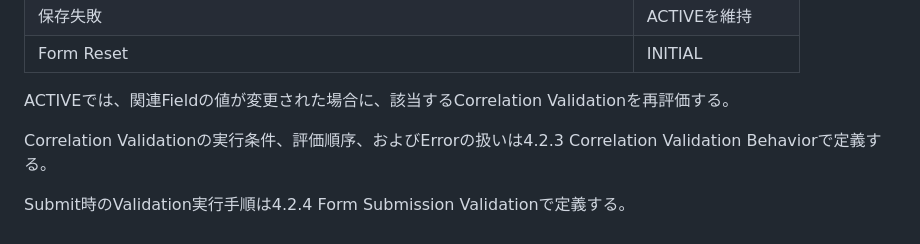
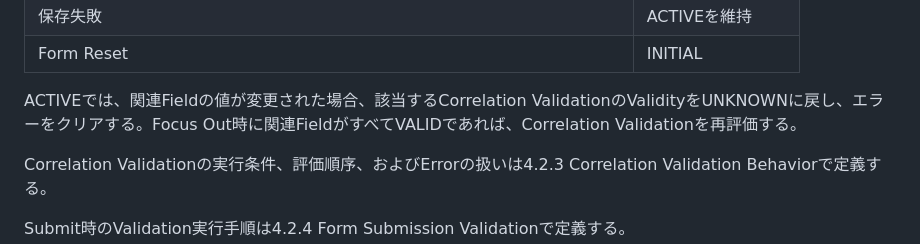
Before and after one commit to teru-0529/project-ariadne-prototype, a Markdown page: docs/prototype/phase-5-windows-application.md, the part around the change. Drawn GitHub-style.

Commit message:
docs: clarify ACTIVE correlation validation timing

```diff
--- a/docs/prototype/phase-5-windows-application.md
+++ b/docs/prototype/phase-5-windows-application.md
@@ -897,7 +897,7 @@ FieldとCorrelationValidatorは、それぞれ自身のStateを正本として
 | 保存失敗 | ACTIVEを維持 |
 | Form Reset | INITIAL |
 
-ACTIVEでは、関連Fieldの値が変更された場合に、該当するCorrelation Validationを再評価する。
+ACTIVEでは、関連Fieldの値が変更された場合、該当するCorrelation ValidationのValidityをUNKNOWNに戻し、エラーをクリアする。Focus Out時に関連FieldがすべてVALIDであれば、Correlation Validationを再評価する。
 
 Correlation Validationの実行条件、評価順序、およびErrorの扱いは4.2.3 Correlation Validation Behaviorで定義する。
 
```
